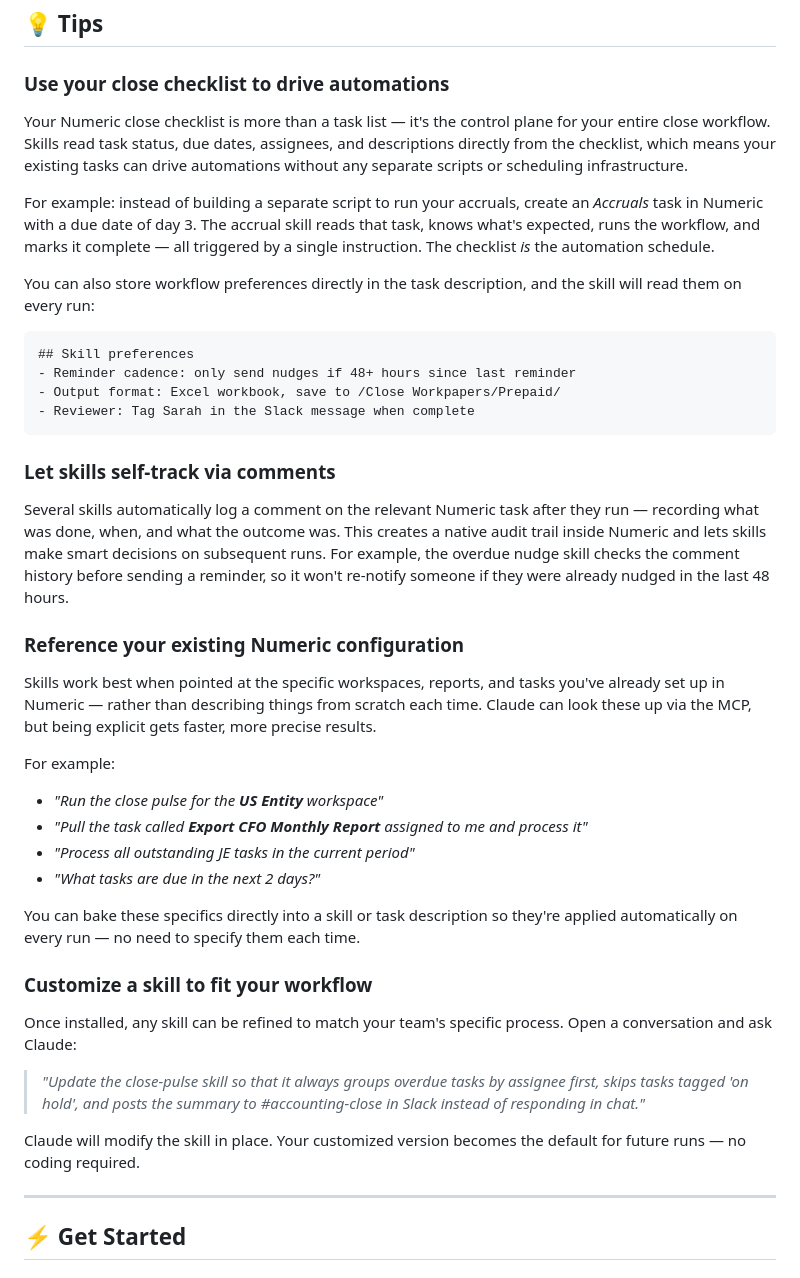
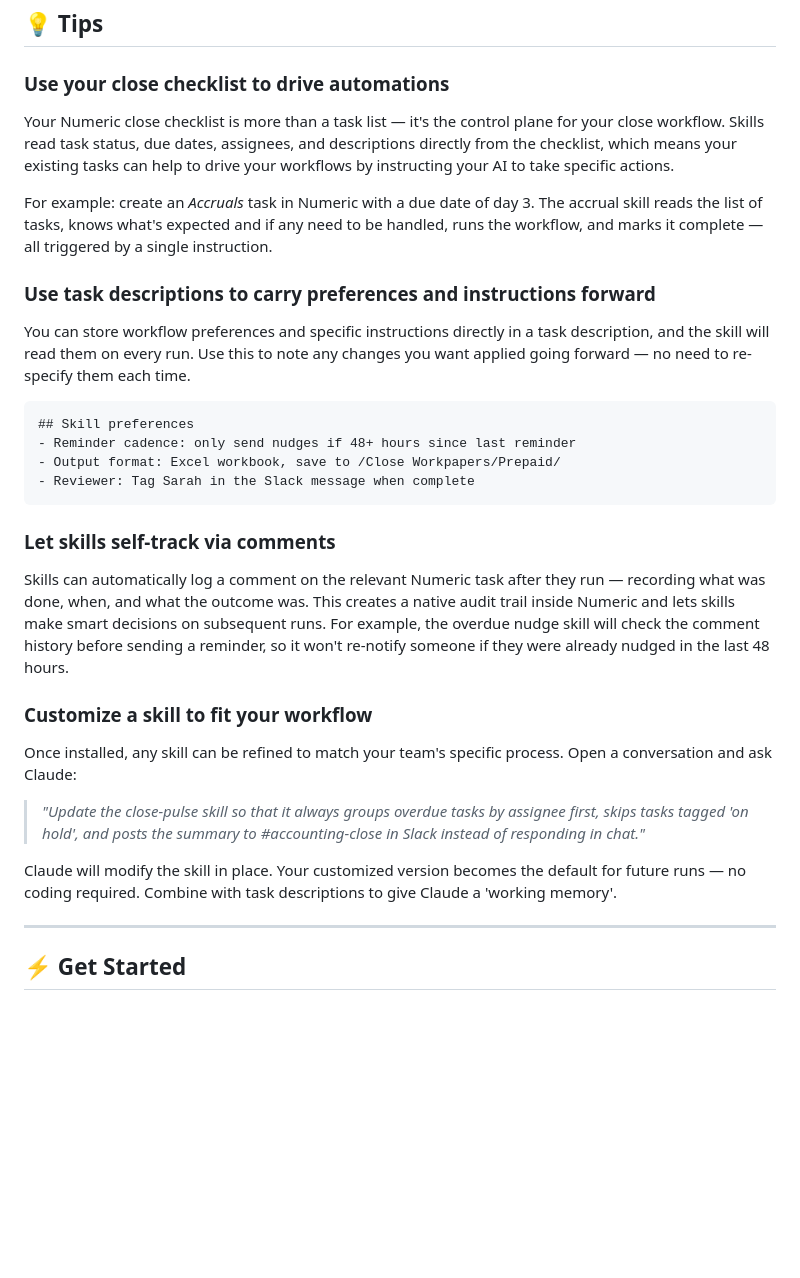
Before and after one commit to geoff-lew/numeric-toolkit, a Markdown page: README.md, the part around the change. Rendered like a GitHub page; blank space fills up the shorter version.

````diff
--- a/README.md
+++ b/README.md
@@ -303,11 +303,13 @@ Packages the complete activity history of any Numeric close period into a struct
 
 ### Use your close checklist to drive automations
 
-Your Numeric close checklist is more than a task list — it's the control plane for your entire close workflow. Skills read task status, due dates, assignees, and descriptions directly from the checklist, which means your existing tasks can drive automations without any separate scripts or scheduling infrastructure.
+Your Numeric close checklist is more than a task list — it's the control plane for your close workflow. Skills read task status, due dates, assignees, and descriptions directly from the checklist, which means your existing tasks can help to drive your workflows by instructing your AI to take specific actions.
 
-For example: instead of building a separate script to run your accruals, create an *Accruals* task in Numeric with a due date of day 3. The accrual skill reads that task, knows what's expected, runs the workflow, and marks it complete — all triggered by a single instruction. The checklist *is* the automation schedule.
+For example: create an *Accruals* task in Numeric with a due date of day 3. The accrual skill reads the list of tasks, knows what's expected and if any need to be handled, runs the workflow, and marks it complete — all triggered by a single instruction.
 
-You can also store workflow preferences directly in the task description, and the skill will read them on every run:
+### Use task descriptions to carry preferences and instructions forward
+
+You can store workflow preferences and specific instructions directly in a task description, and the skill will read them on every run. Use this to note any changes you want applied going forward — no need to re-specify them each time.
 
 ```
 ## Skill preferences
@@ -318,19 +320,7 @@ You can also store workflow preferences directly in the task description, and th
 
 ### Let skills self-track via comments
 
-Several skills automatically log a comment on the relevant Numeric task after they run — recording what was done, when, and what the outcome was. This creates a native audit trail inside Numeric and lets skills make smart decisions on subsequent runs. For example, the overdue nudge skill checks the comment history before sending a reminder, so it won't re-notify someone if they were already nudged in the last 48 hours.
-
-### Reference your existing Numeric configuration
-
-Skills work best when pointed at the specific workspaces, reports, and tasks you've already set up in Numeric — rather than describing things from scratch each time. Claude can look these up via the MCP, but being explicit gets faster, more precise results.
-
-For example:
-- *"Run the close pulse for the **US Entity** workspace"*
-- *"Pull the task called **Export CFO Monthly Report** assigned to me and process it"*
-- *"Process all outstanding JE tasks in the current period"*
-- *"What tasks are due in the next 2 days?"*
-
-You can bake these specifics directly into a skill or task description so they're applied automatically on every run — no need to specify them each time.
+Skills can automatically log a comment on the relevant Numeric task after they run — recording what was done, when, and what the outcome was. This creates a native audit trail inside Numeric and lets skills make smart decisions on subsequent runs. For example, the overdue nudge skill will check the comment history before sending a reminder, so it won't re-notify someone if they were already nudged in the last 48 hours.
 
 ### Customize a skill to fit your workflow
 
@@ -338,7 +328,7 @@ Once installed, any skill can be refined to match your team's specific process.
 
 > *"Update the close-pulse skill so that it always groups overdue tasks by assignee first, skips tasks tagged 'on hold', and posts the summary to #accounting-close in Slack instead of responding in chat."*
 
-Claude will modify the skill in place. Your customized version becomes the default for future runs — no coding required.
+Claude will modify the skill in place. Your customized version becomes the default for future runs — no coding required. Combine with task descriptions to give Claude a 'working memory'.
 
 ---
 
````
